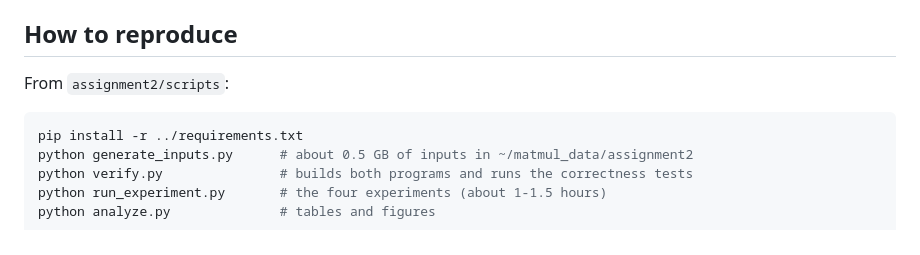
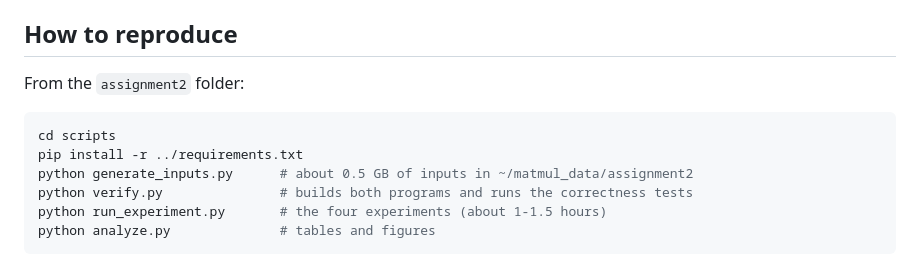
Before and after one commit to Claudia1771/bigdata-matrix-multiplication, a Markdown page: assignment2/README.md, the part around the change. Drawn GitHub-style.

````diff
--- a/assignment2/README.md
+++ b/assignment2/README.md
@@ -40,9 +40,10 @@ Versions used for the reported run (full details in `results/environment.json`):
 
 ## How to reproduce
 
-From `assignment2/scripts`:
+From the `assignment2` folder:
 
 ```bash
+cd scripts
 pip install -r ../requirements.txt
 python generate_inputs.py      # about 0.5 GB of inputs in ~/matmul_data/assignment2
 python verify.py               # builds both programs and runs the correctness tests
````
Also changed, not shown: assignment1/README.md (+14 -1 lines).
